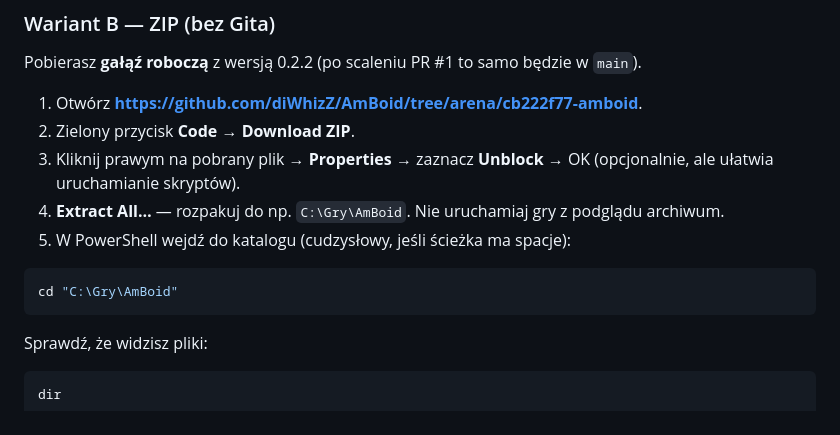
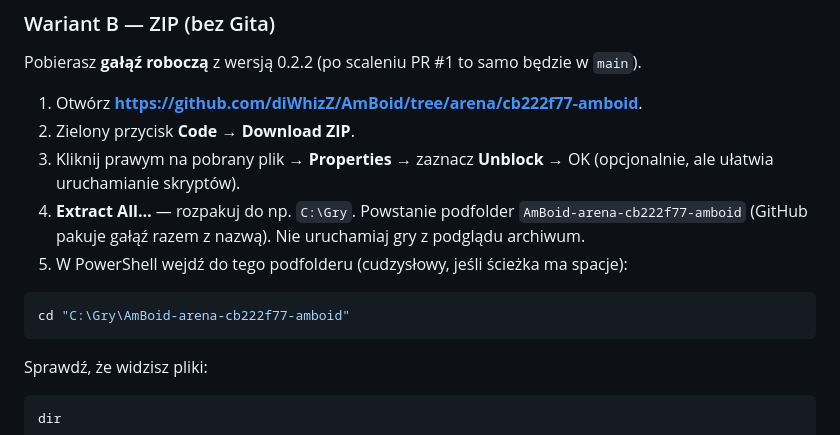
Before and after one commit to diWhizZ/AmBoid, a Markdown page: docs/WINDOWS.md, the part around the change. Drawn GitHub-style.

Commit message:
Windows: poprawiona ścieżka po rozpakowaniu ZIP
Co-authored-by: arena-agent <297053741+arena-agent@users.noreply.github.com>

````diff
--- a/docs/WINDOWS.md
+++ b/docs/WINDOWS.md
@@ -54,12 +54,13 @@ w `main`).
 2. Zielony przycisk **Code** → **Download ZIP**.
 3. Kliknij prawym na pobrany plik → **Properties** → zaznacz **Unblock** → OK
    (opcjonalnie, ale ułatwia uruchamianie skryptów).
-4. **Extract All…** — rozpakuj do np. `C:\Gry\AmBoid`.
+4. **Extract All…** — rozpakuj do np. `C:\Gry`. Powstanie podfolder
+   `AmBoid-arena-cb222f77-amboid` (GitHub pakuje gałąź razem z nazwą).
    Nie uruchamiaj gry z podglądu archiwum.
-5. W PowerShell wejdź do katalogu (cudzysłowy, jeśli ścieżka ma spacje):
+5. W PowerShell wejdź do tego podfolderu (cudzysłowy, jeśli ścieżka ma spacje):
 
 ```powershell
-cd "C:\Gry\AmBoid"
+cd "C:\Gry\AmBoid-arena-cb222f77-amboid"
 ```
 
 Sprawdź, że widzisz pliki:
````
